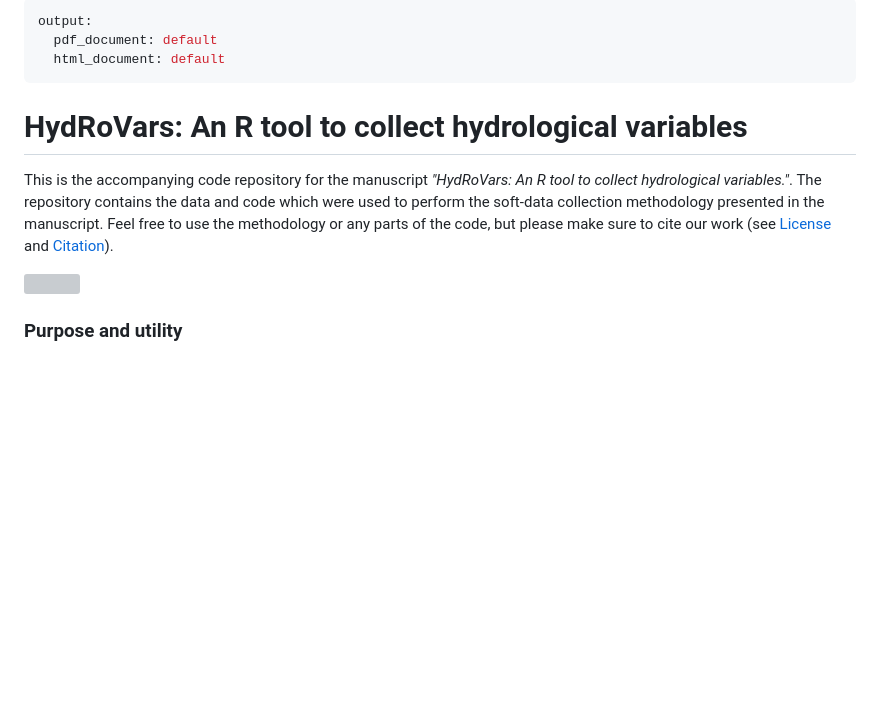
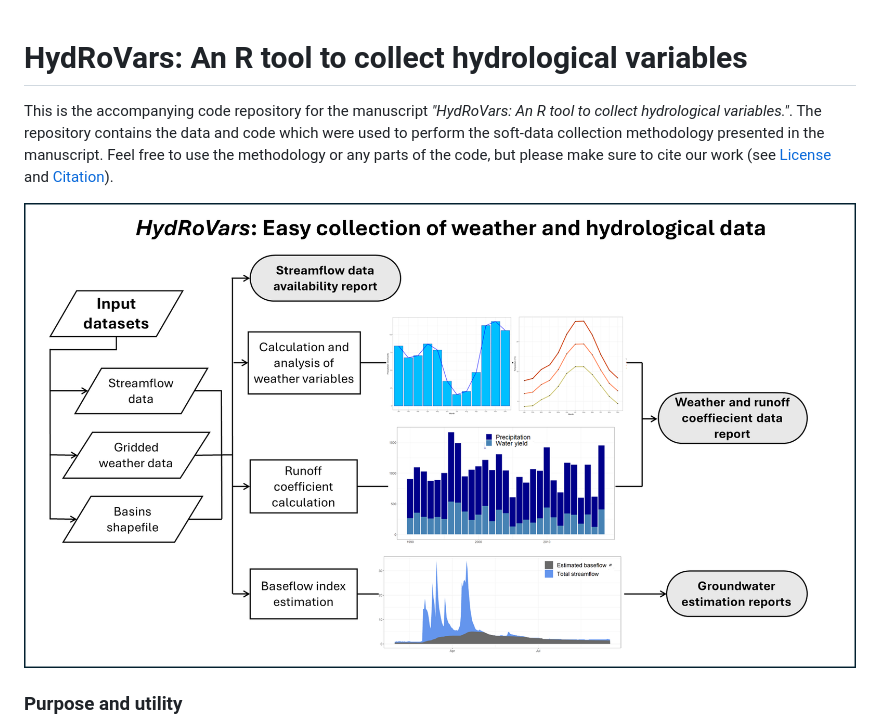
Before and after one commit to alejandrosgz/HydRoVars, a Markdown page: README.md, the part around the change. Drawn GitHub-style; blank space fills up the shorter version; grey boxes are pictures that could not be loaded.

```diff
--- a/README.md
+++ b/README.md
@@ -1,13 +1,9 @@
----
-output:
-  pdf_document: default
-  html_document: default
----
+
 # HydRoVars: An R tool to collect hydrological variables
 
 This is the accompanying code repository for the manuscript *"HydRoVars: An R tool to collect hydrological variables."*. The repository contains the data and code which were used to perform the soft-data collection methodology presented in the manuscript. Feel free to use the methodology or any parts of the code, but please make sure to cite our work (see [License](#license) and [Citation](#citation)).
 
-![](https://github.com/alejandrosgz/HydRoVars/blob/main/4_Figures/graphical_abstract.png)
+![](https://github.com/alejandrosgz/HydRoVars/blob/main/4_Figures/Graphical_abstract.png)
 
 ### Purpose and utility
 
```
